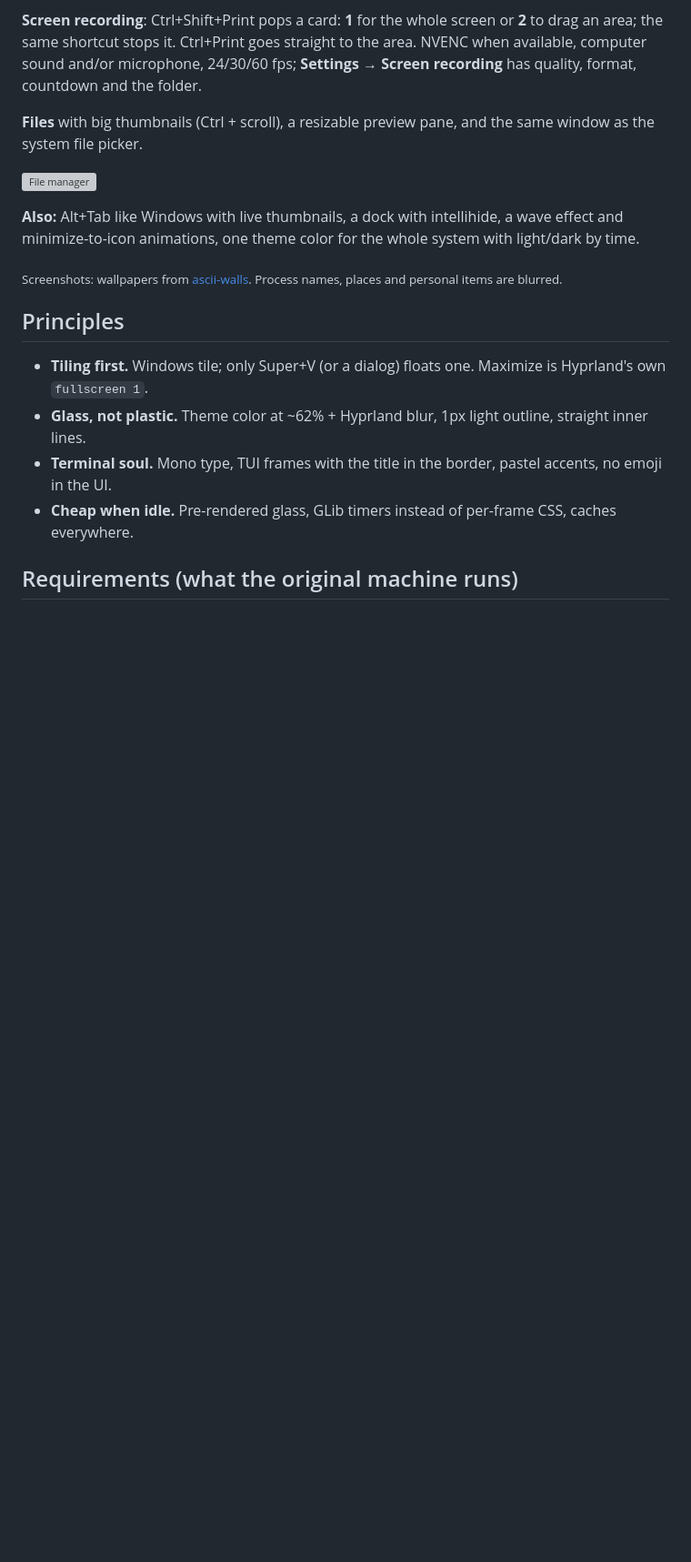
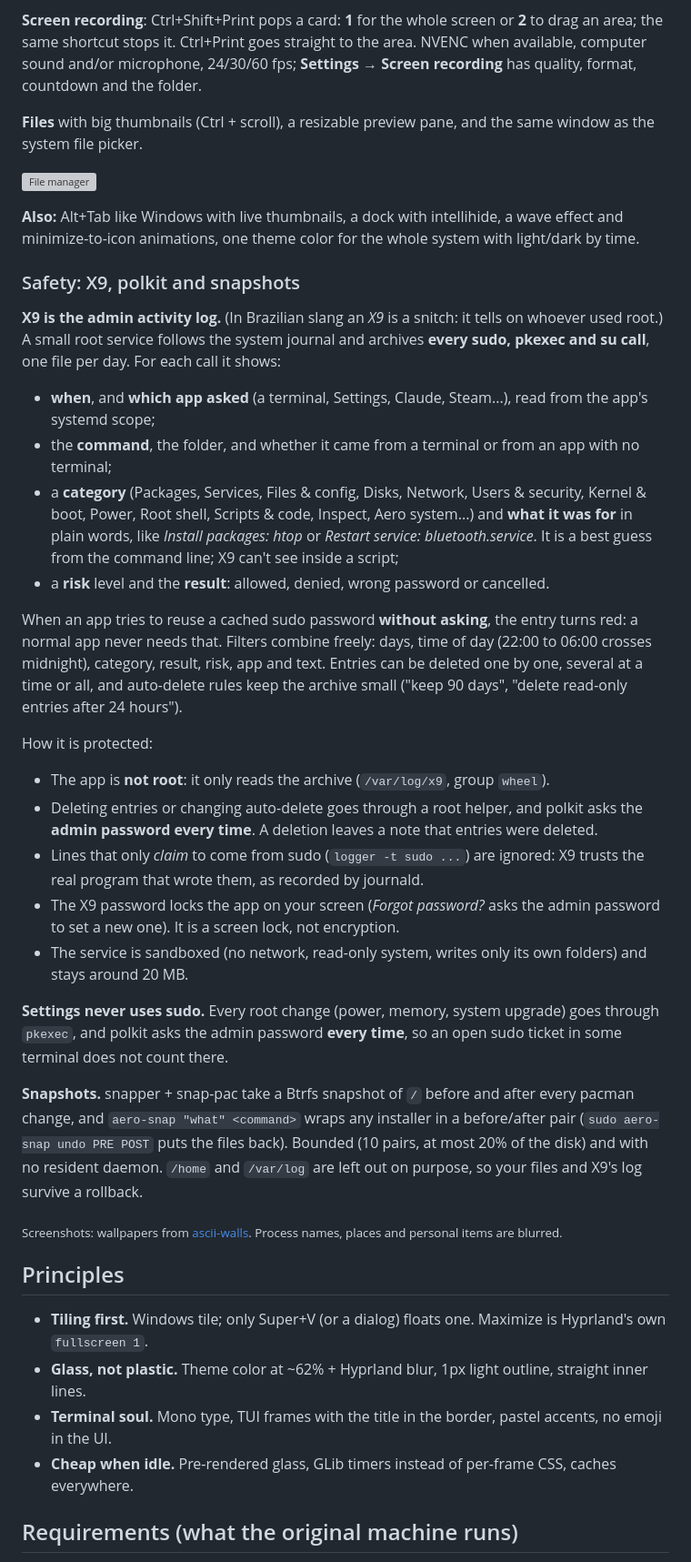
Before and after one commit to Sapyst/aero-os, a Markdown page: README.md, the part around one of its changes. Shown at 91% size. Rendered like a GitHub page; blank space fills up the shorter version; grey boxes are pictures that could not be loaded.

Commit message:
README: X9 (admin activity log), polkit-only Settings and snapshots
Co-Authored-By: Claude Opus 5.5 <noreply@anthropic.com>

```diff
--- a/README.md
+++ b/README.md
@@ -68,6 +69,44 @@ shortcut stops it. Ctrl+Print goes straight to the area. NVENC when available, c
 
 **Also:** Alt+Tab like Windows with live thumbnails, a dock with intellihide, a wave effect and minimize-to-icon
 animations, one theme color for the whole system with light/dark by time.
+
+### Safety: X9, polkit and snapshots
+
+**X9 is the admin activity log.** (In Brazilian slang an *X9* is a snitch: it tells on whoever used root.)
+A small root service follows the system journal and archives **every sudo, pkexec and su call**, one file
+per day. For each call it shows:
+
+- **when**, and **which app asked** (a terminal, Settings, Claude, Steam...), read from the app's systemd scope;
+- the **command**, the folder, and whether it came from a terminal or from an app with no terminal;
+- a **category** (Packages, Services, Files & config, Disks, Network, Users & security, Kernel & boot, Power,
+  Root shell, Scripts & code, Inspect, Aero system...) and **what it was for** in plain words, like
+  *Install packages: htop* or *Restart service: bluetooth.service*. It is a best guess from the command line;
+  X9 can't see inside a script;
+- a **risk** level and the **result**: allowed, denied, wrong password or cancelled.
+
+When an app tries to reuse a cached sudo password **without asking**, the entry turns red: a normal app never
+needs that. Filters combine freely: days, time of day (22:00 to 06:00 crosses midnight), category, result, risk,
+app and text. Entries can be deleted one by one, several at a time or all, and auto-delete rules keep the archive
+small ("keep 90 days", "delete read-only entries after 24 hours").
+
+How it is protected:
+
+- The app is **not root**: it only reads the archive (`/var/log/x9`, group `wheel`).
+- Deleting entries or changing auto-delete goes through a root helper, and polkit asks the **admin password
+  every time**. A deletion leaves a note that entries were deleted.
+- Lines that only *claim* to come from sudo (`logger -t sudo ...`) are ignored: X9 trusts the real program
+  that wrote them, as recorded by journald.
+- The X9 password locks the app on your screen (*Forgot password?* asks the admin password to set a new one).
+  It is a screen lock, not encryption.
+- The service is sandboxed (no network, read-only system, writes only its own folders) and stays around 20 MB.
+
+**Settings never uses sudo.** Every root change (power, memory, system upgrade) goes through `pkexec`, and polkit
+asks the admin password **every time**, so an open sudo ticket in some terminal does not count there.
+
+**Snapshots.** snapper + snap-pac take a Btrfs snapshot of `/` before and after every pacman change, and
+`aero-snap "what" <command>` wraps any installer in a before/after pair (`sudo aero-snap undo PRE POST` puts the
+files back). Bounded (10 pairs, at most 20% of the disk) and with no resident daemon. `/home` and `/var/log`
+are left out on purpose, so your files and X9's log survive a rollback.
 
 <sub>Screenshots: wallpapers from [ascii-walls](https://github.com/Sapyst/ascii-walls). Process names,
 places and personal items are blurred.</sub>
```
Also changed, not shown: other parts of README.md (+2 -1 lines).
